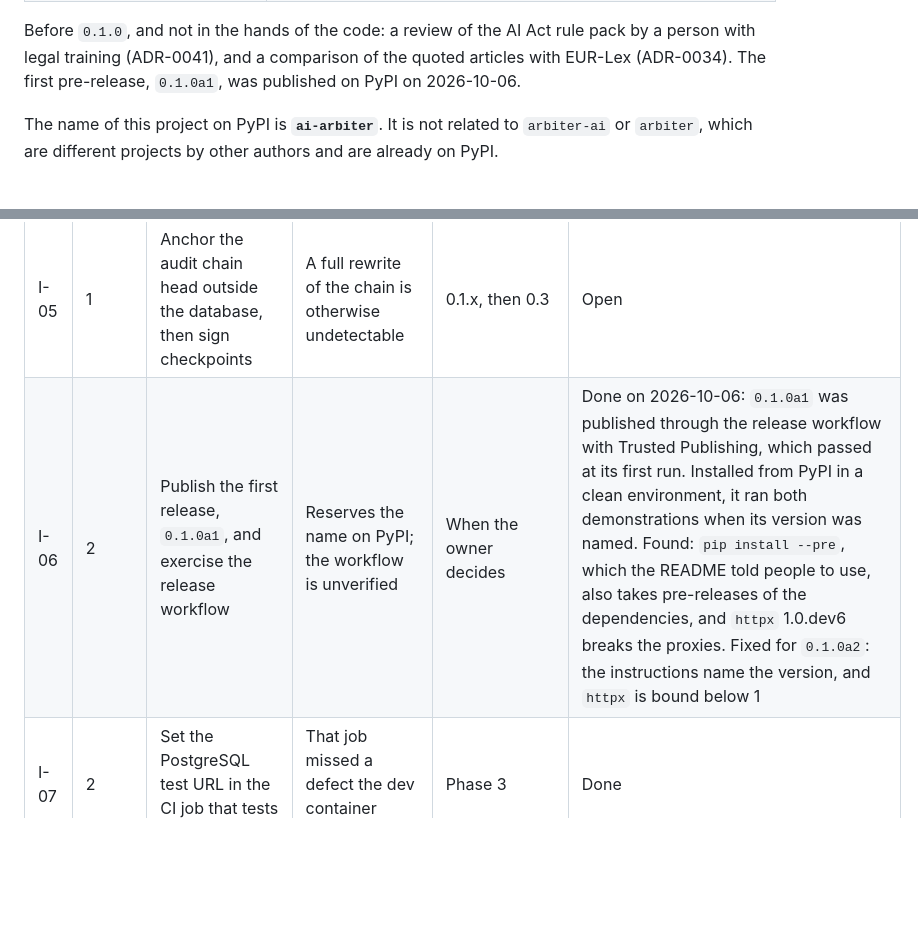
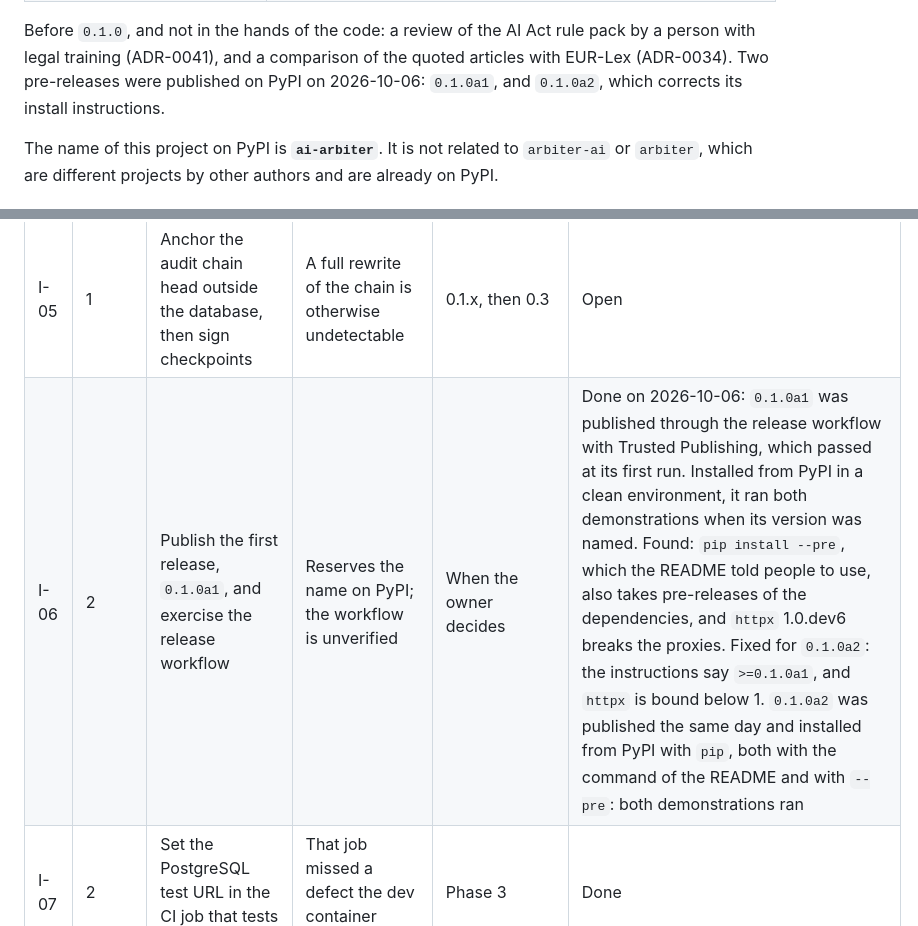
Before and after one commit to ViciusLio/ai-arbiter, a Markdown page: docs/status.md, 2 parts joined by grey strips. Rendered like a GitHub page; blank space fills up the shorter version.

```diff
--- a/docs/status.md
+++ b/docs/status.md
@@ -41,7 +41,7 @@ Phase 5, step by step:
 
 Before `0.1.0`, and not in the hands of the code: a review of the AI Act rule pack by a
 person with legal training (ADR-0041), and a comparison of the quoted articles with
-EUR-Lex (ADR-0034). The first pre-release, `0.1.0a1`, was published on PyPI on 2026-10-06.
+EUR-Lex (ADR-0034). Two pre-releases were published on PyPI on 2026-10-06: `0.1.0a1`, and `0.1.0a2`, which corrects its install instructions.
 
 The name of this project on PyPI is **`ai-arbiter`**. It
 is not related to `arbiter-ai` or `arbiter`, which are different projects by other
@@ -88,7 +88,7 @@ written. The last column says what has changed since, as of 2026-10-05.
 | I-03 | 1 | Revise `interfaces.md` and `data-model.md` against the code at the end of Phase 3 | The design was never prototyped and will drift | End of Phase 3 | Done: both documents list where the code differs |
 | I-04 | 1 | Publish precision and recall of each PII detector; offer Presidio as a plugin | Users must see what the default detection misses | 0.1.x | Done in Phase 5 with another choice than Presidio alone: precision and recall are published in `docs/pii-evaluation.md`, and Presidio is offered as the optional plugin `presidio`, added to the built-in detectors (ADR-0055) |
 | I-05 | 1 | Anchor the audit chain head outside the database, then sign checkpoints | A full rewrite of the chain is otherwise undetectable | 0.1.x, then 0.3 | Open |
-| I-06 | 2 | Publish the first release, `0.1.0a1`, and exercise the release workflow | Reserves the name on PyPI; the workflow is unverified | When the owner decides | Done on 2026-10-06: `0.1.0a1` was published through the release workflow with Trusted Publishing, which passed at its first run. Installed from PyPI in a clean environment, it ran both demonstrations when its version was named. Found: `pip install --pre`, which the README told people to use, also takes pre-releases of the dependencies, and `httpx` 1.0.dev6 breaks the proxies. Fixed for `0.1.0a2`: the instructions name the version, and `httpx` is bound below 1 |
+| I-06 | 2 | Publish the first release, `0.1.0a1`, and exercise the release workflow | Reserves the name on PyPI; the workflow is unverified | When the owner decides | Done on 2026-10-06: `0.1.0a1` was published through the release workflow with Trusted Publishing, which passed at its first run. Installed from PyPI in a clean environment, it ran both demonstrations when its version was named. Found: `pip install --pre`, which the README told people to use, also takes pre-releases of the dependencies, and `httpx` 1.0.dev6 breaks the proxies. Fixed for `0.1.0a2`: the instructions say `>=0.1.0a1`, and `httpx` is bound below 1. `0.1.0a2` was published the same day and installed from PyPI with `pip`, both with the command of the README and with `--pre`: both demonstrations ran |
 | I-07 | 2 | Set the PostgreSQL test URL in the CI job that tests the base install | That job missed a defect the dev container found | Phase 3 | Done |
 | I-08 | 2 | Review the CodeQL alert list | The workflow passes, the alerts were never read | Phase 3 | Open |
 | I-09 | 2 | Give each CI job its own uv cache key; pin the runner image | Jobs race to save one cache; `ubuntu-latest` changes on 19 October 2026 | Phase 3 | Done: `ubuntu-24.04`, one cache per job |
```
Also changed, not shown: CLAUDE.md (+4 -2 lines), docs/releasing.md (+3 -1 lines).
